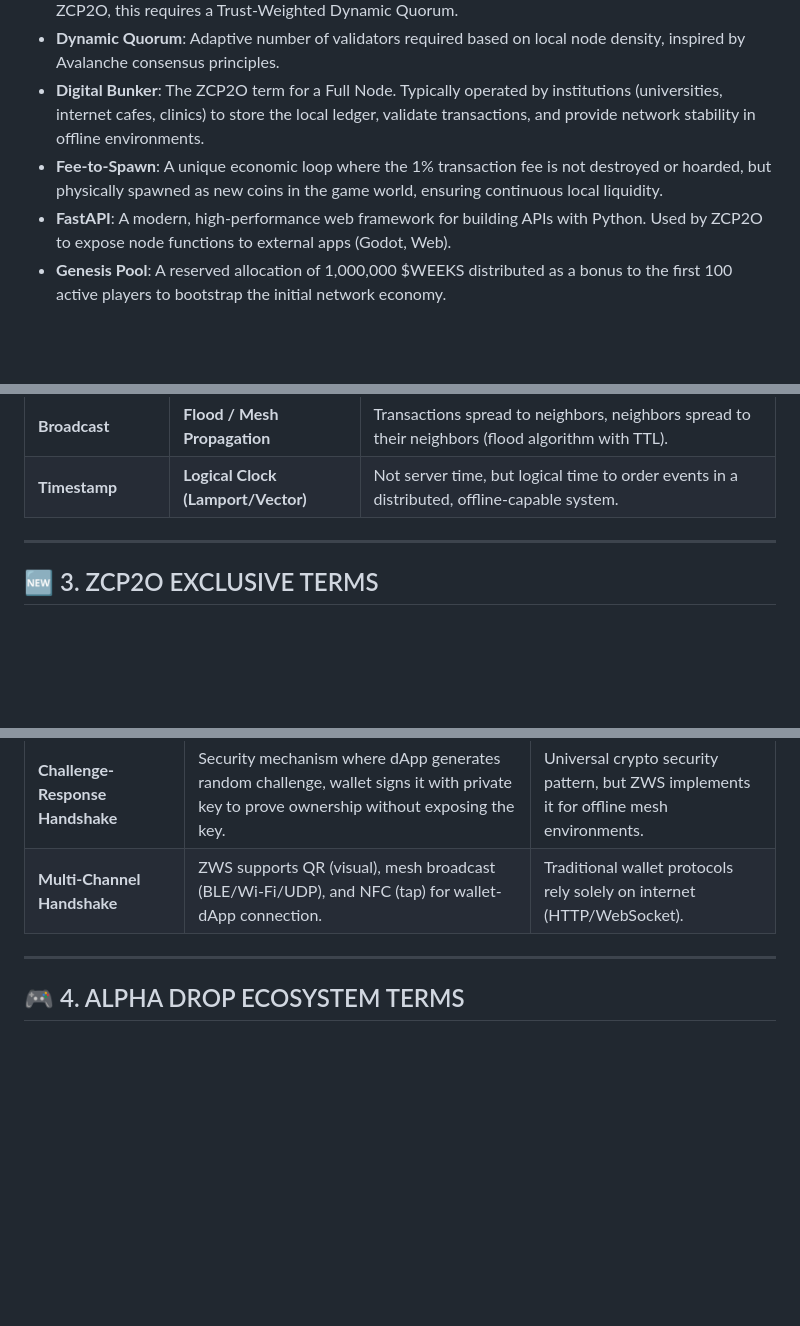
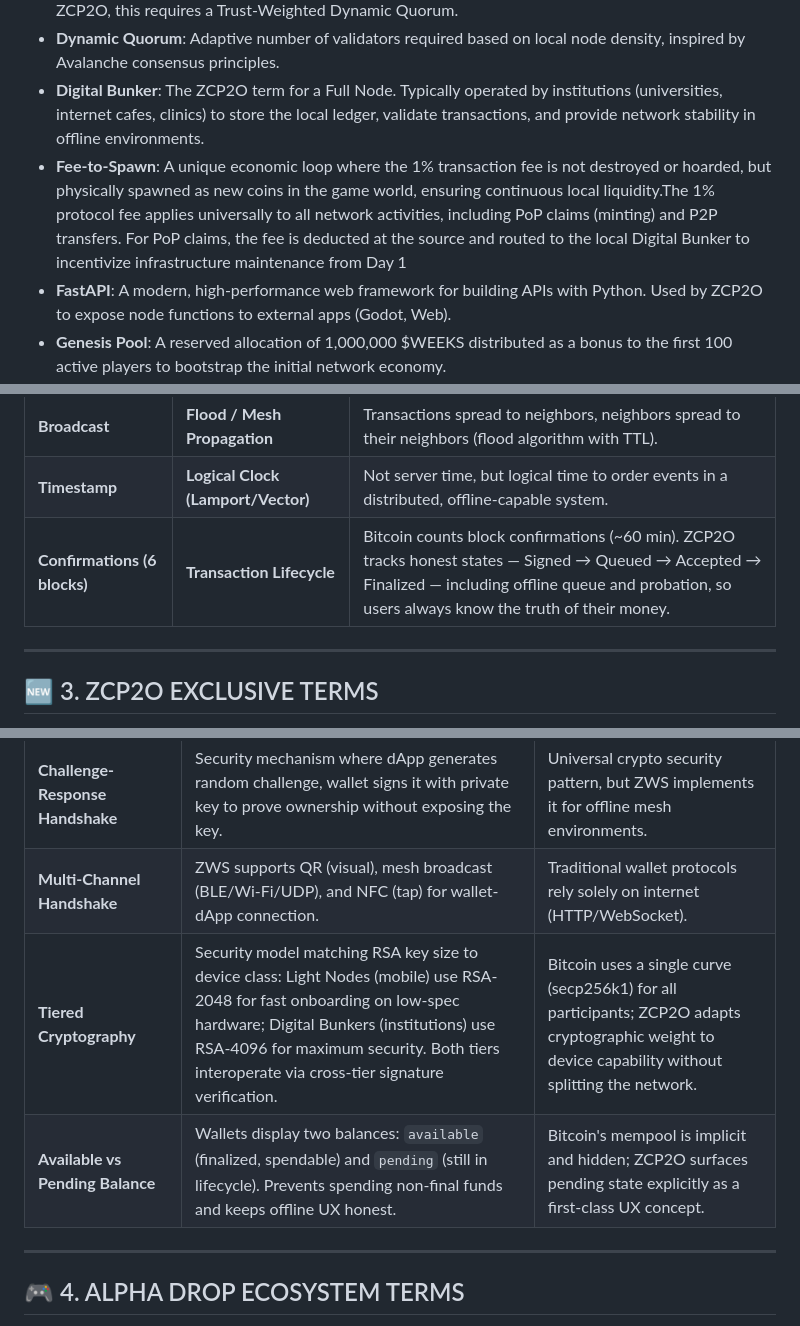
Before and after one commit to Ringga999/zcp2o-protocol, a Markdown page: docs/terminology.md, 3 parts joined by grey strips. GitHub-like rendering; blank space fills up the shorter version.

```diff
--- a/docs/terminology.md
+++ b/docs/terminology.md
@@ -16,7 +16,7 @@
 *   **Consensus**: The decentralized agreement among network nodes that a transaction or block is valid. In ZCP2O, this requires a Trust-Weighted Dynamic Quorum.
 *   **Dynamic Quorum**: Adaptive number of validators required based on local node density, inspired by Avalanche consensus principles.
 *   **Digital Bunker**: The ZCP2O term for a Full Node. Typically operated by institutions (universities, internet cafes, clinics) to store the local ledger, validate transactions, and provide network stability in offline environments.
-*   **Fee-to-Spawn**: A unique economic loop where the 1% transaction fee is not destroyed or hoarded, but physically spawned as new coins in the game world, ensuring continuous local liquidity.
+*   **Fee-to-Spawn**: A unique economic loop where the 1% transaction fee is not destroyed or hoarded, but physically spawned as new coins in the game world, ensuring continuous local liquidity.The 1% protocol fee applies universally to all network activities, including PoP claims (minting) and P2P transfers. For PoP claims, the fee is deducted at the source and routed to the local Digital Bunker to incentivize infrastructure maintenance from Day 1
 *   **FastAPI**: A modern, high-performance web framework for building APIs with Python. Used by ZCP2O to expose node functions to external apps (Godot, Web).
 *   **Genesis Pool**: A reserved allocation of 1,000,000 $WEEKS distributed as a bonus to the first 100 active players to bootstrap the initial network economy.
 *   **Golden Ticket**: Premium access pass for extended gameplay in World 1 (30 minutes). Acquired by burning 5,000 $WEEKS.
@@ -96,6 +96,7 @@ A conversion dictionary for developers familiar with legacy blockchain architect
 | **P2P Network** | **Mesh Network / Bluetooth Mesh** | Not P2P via internet, but P2P via Bluetooth/Wi-Fi Direct/LoRa (short-range, offline-first). |
 | **Broadcast** | **Flood / Mesh Propagation** | Transactions spread to neighbors, neighbors spread to their neighbors (flood algorithm with TTL). |
 | **Timestamp** | **Logical Clock (Lamport/Vector)** | Not server time, but logical time to order events in a distributed, offline-capable system. |
+| **Confirmations (6 blocks)** | **Transaction Lifecycle** | Bitcoin counts block confirmations (~60 min). ZCP2O tracks honest states — Signed → Queued → Accepted → Finalized — including offline queue and probation, so users always know the truth of their money. |
 
 ---
 
@@ -155,6 +156,9 @@ A conversion dictionary for developers familiar with legacy blockchain architect
 | **ZWS (ZCP2O Wallet Standard)** | Open specification defining how dApps and wallets communicate, including offline-first handshake via QR/mesh/NFC without requiring internet. | WalletConnect requires internet; ZWS works fully offline. |
 | **Challenge-Response Handshake** | Security mechanism where dApp generates random challenge, wallet signs it with private key to prove ownership without exposing the key. | Universal crypto security pattern, but ZWS implements it for offline mesh environments. |
 | **Multi-Channel Handshake** | ZWS supports QR (visual), mesh broadcast (BLE/Wi-Fi/UDP), and NFC (tap) for wallet-dApp connection. | Traditional wallet protocols rely solely on internet (HTTP/WebSocket). |
+| **Tiered Cryptography** | Security model matching RSA key size to device class: Light Nodes (mobile) use RSA-2048 for fast onboarding on low-spec hardware; Digital Bunkers (institutions) use RSA-4096 for maximum security. Both tiers interoperate via cross-tier signature verification. | Bitcoin uses a single curve (secp256k1) for all participants; ZCP2O adapts cryptographic weight to device capability without splitting the network. |
+| **Available vs Pending Balance** | Wallets display two balances: `available` (finalized, spendable) and `pending` (still in lifecycle). Prevents spending non-final funds and keeps offline UX honest. | Bitcoin's mempool is implicit and hidden; ZCP2O surfaces pending state explicitly as a first-class UX concept. |
+
 ---
 
 ## 🎮 4. ALPHA DROP ECOSYSTEM TERMS
```
Also changed, not shown: other parts of docs/terminology.md (+1 -1 lines), docs/research/zcp2o-wallet-standard.md (+91 -0 lines).
